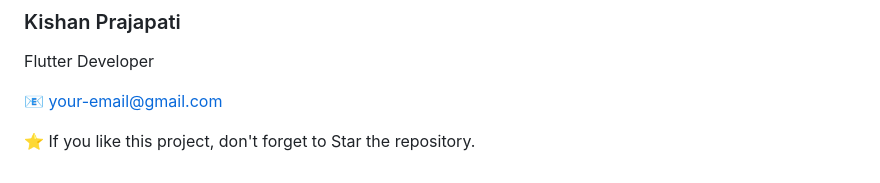
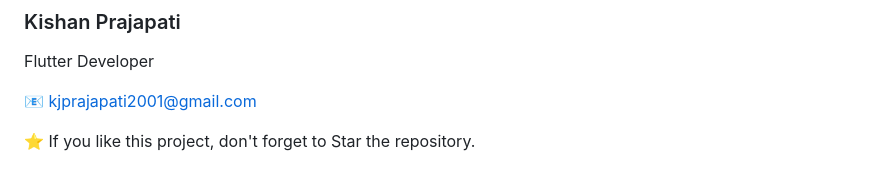
Before and after one commit to Kishan0369/enjoy_app, a Markdown page: README.md, the part around one of its changes. Drawn GitHub-style.

```diff
--- a/README.md
+++ b/README.md
@@ -189,6 +189,6 @@ flutter run
 
 Flutter Developer
 
-📧 your-email@gmail.com
+📧 kjprajapati2001@gmail.com
 
 ⭐ If you like this project, don't forget to Star the repository.
```
Also changed, not shown: other parts of README.md (+1 -1 lines).
